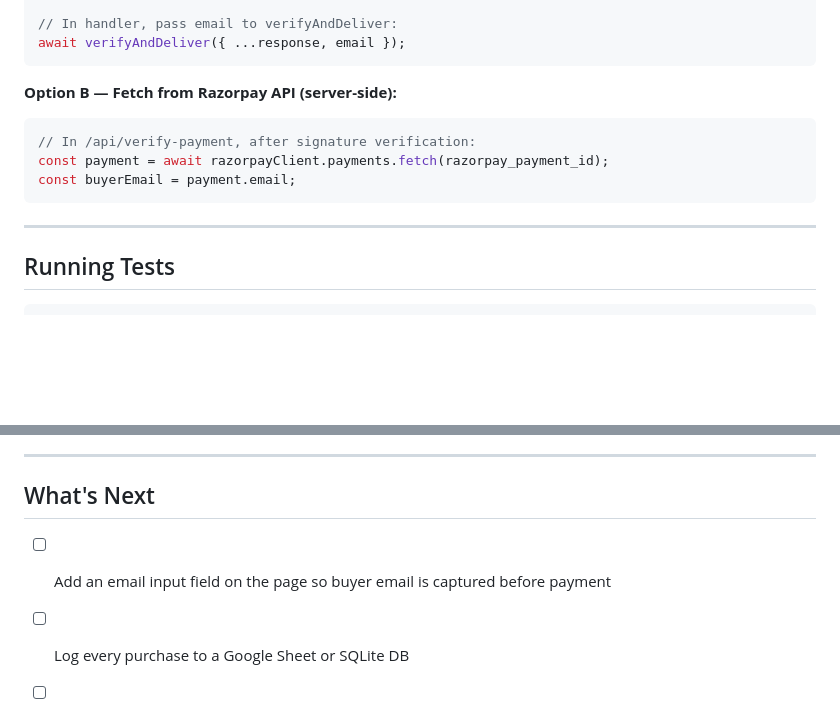
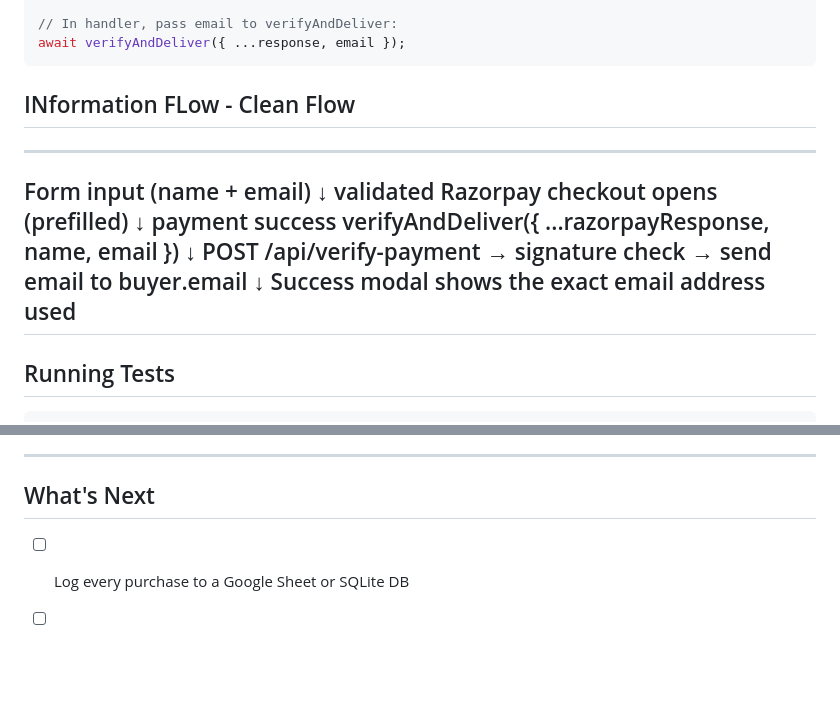
Before and after one commit to balram3429/zombAI-paymentRZP, a Markdown page: README.md, 2 parts joined by grey strips. GitHub-like rendering; blank space fills up the shorter version.

````diff
--- a/README.md
+++ b/README.md
@@ -152,13 +150,17 @@ prefill: { email, name: '' }
 await verifyAndDeliver({ ...response, email });
 ```
 
-**Option B — Fetch from Razorpay API (server-side):**
-```js
-// In /api/verify-payment, after signature verification:
-const payment = await razorpayClient.payments.fetch(razorpay_payment_id);
-const buyerEmail = payment.email;
-```
-
+## INformation FLow - Clean Flow
+---
+Form input (name + email)
+      ↓  validated
+Razorpay checkout opens (prefilled)
+      ↓  payment success
+verifyAndDeliver({ ...razorpayResponse, name, email })
+      ↓
+POST /api/verify-payment  → signature check → send email to buyer.email
+      ↓
+Success modal shows the exact email address used
 ---
 
 ## Running Tests
@@ -189,8 +191,6 @@ Update `RAZORPAY_KEY_ID` in `index.html` to your live key when ready.
 ---
 
 ## What's Next
-
-- [ ] Add an email input field on the page so buyer email is captured before payment
 - [ ] Log every purchase to a Google Sheet or SQLite DB
 - [ ] Add WhatsApp delivery (AiSensy) alongside email
 - [ ] Set up a webhook endpoint (`/webhook/razorpay`) as a fallback for missed payments
````
Also changed, not shown: other parts of README.md (+0 -2 lines).
